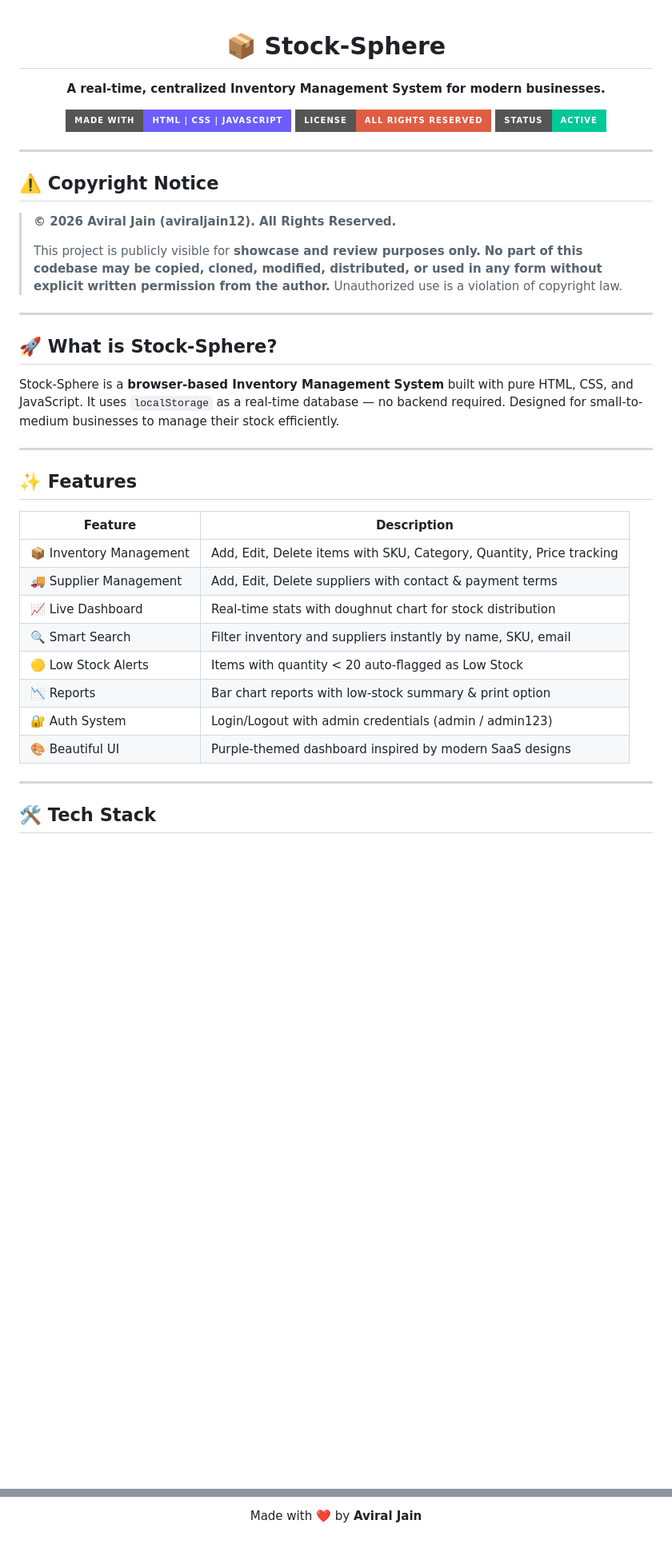
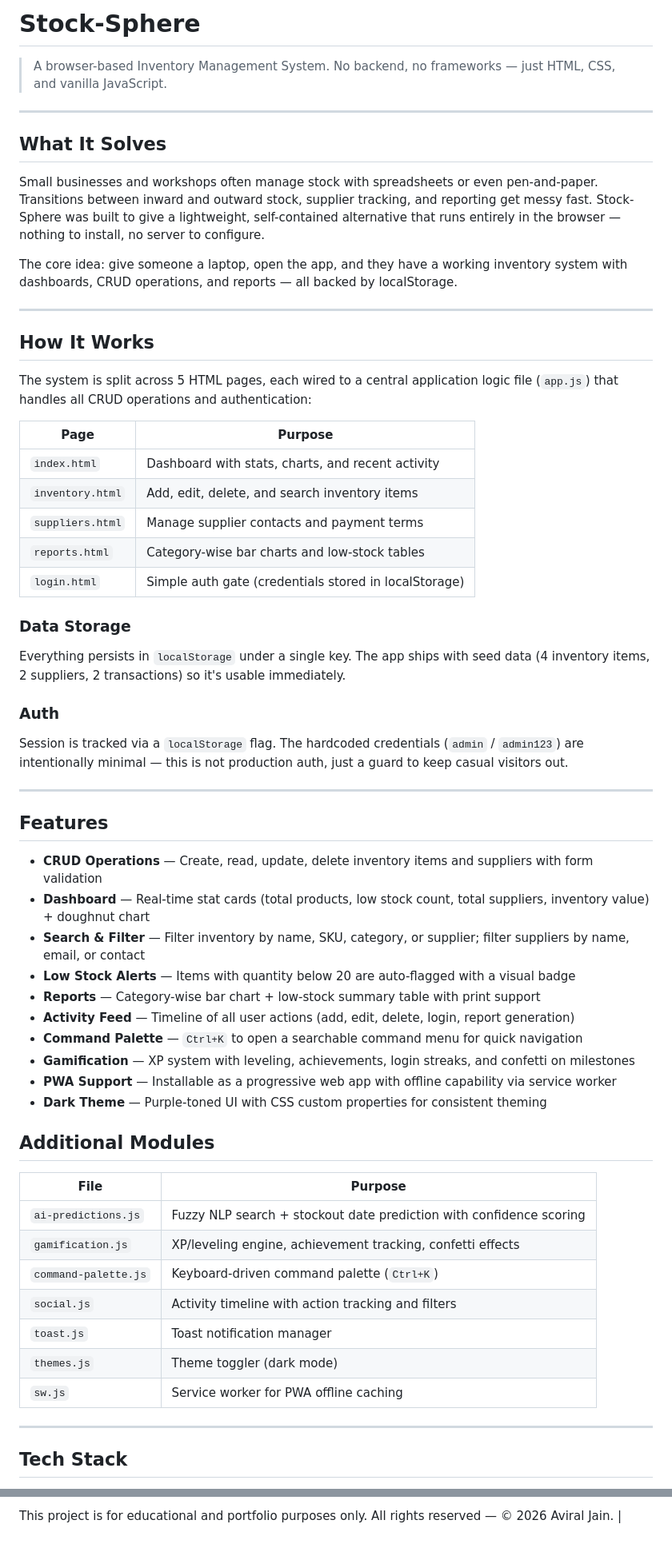
Before and after one commit to aviraljain12/Stock-Sphere, a Markdown page: README.md, 2 parts joined by grey strips. Shown at 80% size. Drawn GitHub-style; badges without logos; blank space fills up the shorter version.

Commit message:
Revise README for clarity and additional details
Updated README.md to enhance project description, features, and structure.

```diff
--- a/README.md
+++ b/README.md
@@ -1,47 +1,65 @@
-<div align="center">
+# Stock-Sphere
 
-# 📦 Stock-Sphere
-
-**A real-time, centralized Inventory Management System for modern businesses.**
-
-![Made with](https://img.shields.io/badge/Made%20with-HTML%20%7C%20CSS%20%7C%20JavaScript-6d5dfc?style=for-the-badge)
-![License](https://img.shields.io/badge/License-All%20Rights%20Reserved-red?style=for-the-badge)
-![Status](https://img.shields.io/badge/Status-Active-00c897?style=for-the-badge)
-
-</div>
+> A browser-based Inventory Management System. No backend, no frameworks — just HTML, CSS, and vanilla JavaScript.
 
 ---
 
-## ⚠️ Copyright Notice
+## What It Solves
 
-> **© 2026 Aviral Jain (aviraljain12). All Rights Reserved.**
->
-> This project is publicly visible for **showcase and review purposes only.**
-> **No part of this codebase may be copied, cloned, modified, distributed, or used in any form without explicit written permission from the author.**
-> Unauthorized use is a violation of copyright law.
+Small businesses and workshops often manage stock with spreadsheets or even pen-and-paper. Transitions between inward and outward stock, supplier tracking, and reporting get messy fast. Stock-Sphere was built to give a lightweight, self-contained alternative that runs entirely in the browser — nothing to install, no server to configure.
+
+The core idea: give someone a laptop, open the app, and they have a working inventory system with dashboards, CRUD operations, and reports — all backed by localStorage.
 
 ---
 
-## 🚀 What is Stock-Sphere?
+## How It Works
 
-Stock-Sphere is a **browser-based Inventory Management System** built with pure HTML, CSS, and JavaScript. It uses `localStorage` as a real-time database — no backend required. Designed for small-to-medium businesses to manage their stock efficiently.
+The system is split across 5 HTML pages, each wired to a central application logic file (`app.js`) that handles all CRUD operations and authentication:
+
+| Page | Purpose |
+|------|---------|
+| `index.html` | Dashboard with stats, charts, and recent activity |
+| `inventory.html` | Add, edit, delete, and search inventory items |
+| `suppliers.html` | Manage supplier contacts and payment terms |
+| `reports.html` | Category-wise bar charts and low-stock tables |
+| `login.html` | Simple auth gate (credentials stored in localStorage) |
+
+### Data Storage
+
+Everything persists in `localStorage` under a single key. The app ships with seed data (4 inventory items, 2 suppliers, 2 transactions) so it's usable immediately.
+
+### Auth
+
+Session is tracked via a `localStorage` flag. The hardcoded credentials (`admin` / `admin123`) are intentionally minimal — this is not production auth, just a guard to keep casual visitors out.
 
 ---
 
-## ✨ Features
+## Features
 
-| Feature | Description |
-|---|---|
-| 📦 Inventory Management | Add, Edit, Delete items with SKU, Category, Quantity, Price tracking |
-| 🚚 Supplier Management | Add, Edit, Delete suppliers with contact & payment terms |
-| 📈 Live Dashboard | Real-time stats with doughnut chart for stock distribution |
-| 🔍 Smart Search | Filter inventory and suppliers instantly by name, SKU, email |
-| 🟡 Low Stock Alerts | Items with quantity < 20 auto-flagged as Low Stock |
-| 📉 Reports | Bar chart reports with low-stock summary & print option |
-| 🔐 Auth System | Login/Logout with admin credentials (admin / admin123) |
-| 🎨 Beautiful UI | Purple-themed dashboard inspired by modern SaaS designs |
+- **CRUD Operations** — Create, read, update, delete inventory items and suppliers with form validation
+- **Dashboard** — Real-time stat cards (total products, low stock count, total suppliers, inventory value) + doughnut chart
+- **Search & Filter** — Filter inventory by name, SKU, category, or supplier; filter suppliers by name, email, or contact
+- **Low Stock Alerts** — Items with quantity below 20 are auto-flagged with a visual badge
+- **Reports** — Category-wise bar chart + low-stock summary table with print support
+- **Activity Feed** — Timeline of all user actions (add, edit, delete, login, report generation)
+- **Command Palette** — `Ctrl+K` to open a searchable command menu for quick navigation
+- **Gamification** — XP system with leveling, achievements, login streaks, and confetti on milestones
+- **PWA Support** — Installable as a progressive web app with offline capability via service worker
+- **Dark Theme** — Purple-toned UI with CSS custom properties for consistent theming
+
+## Additional Modules
+
+| File | Purpose |
+|------|---------|
+| `ai-predictions.js` | Fuzzy NLP search + stockout date prediction with confidence scoring |
+| `gamification.js` | XP/leveling engine, achievement tracking, confetti effects |
+| `command-palette.js` | Keyboard-driven command palette (`Ctrl+K`) |
+| `social.js` | Activity timeline with action tracking and filters |
+| `toast.js` | Toast notification manager |
+| `themes.js` | Theme toggler (dark mode) |
+| `sw.js` | Service worker for PWA offline caching |
 
 ---
 
-## 🛠️ Tech Stack
+## Tech Stack
 
@@ -101,4 +128,3 @@ If you want to use this project or any part of it, please reach out:
 
-Made with ❤️ by **Aviral Jain**
-
-</div>
+This project is for educational and portfolio purposes only. All rights reserved — © 2026 Aviral Jain.
+|
```
Also changed, not shown: other parts of README.md (+43 -34 lines).
